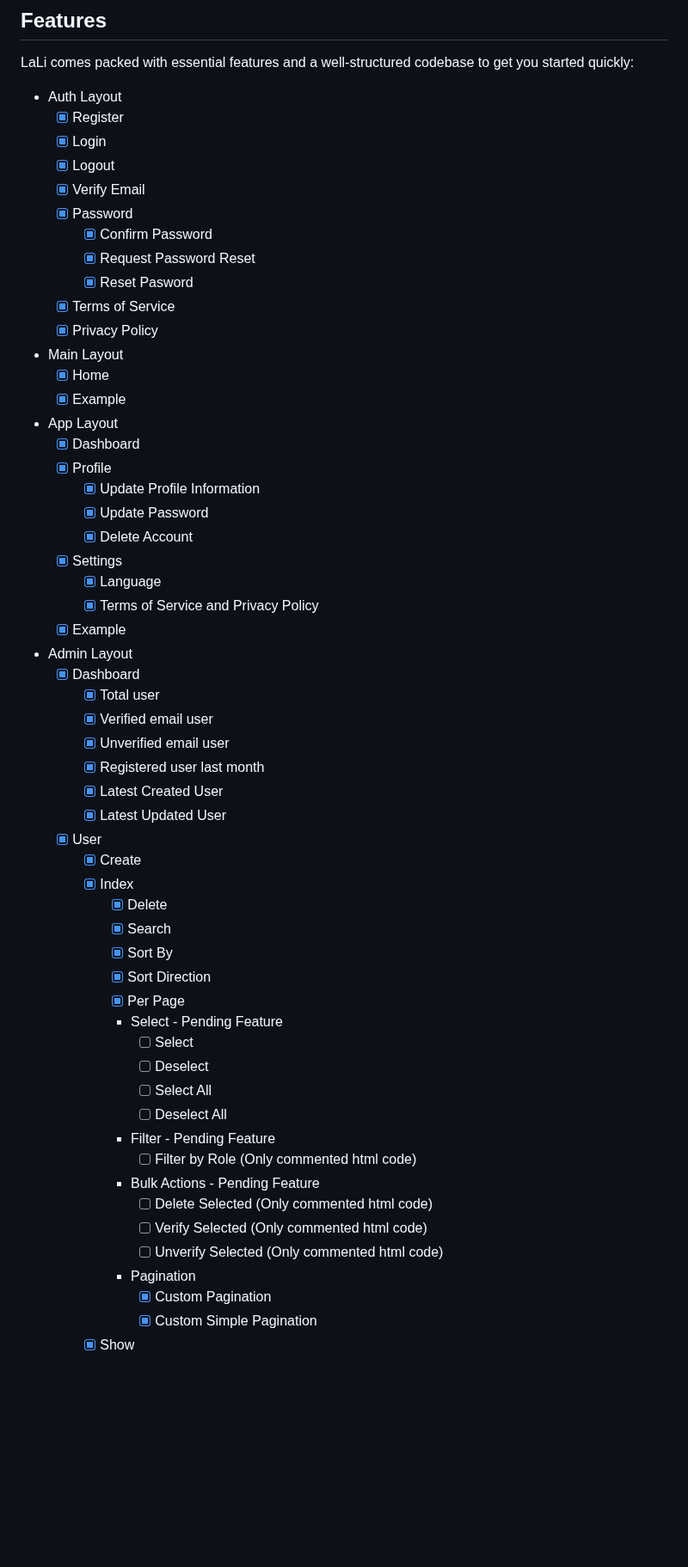
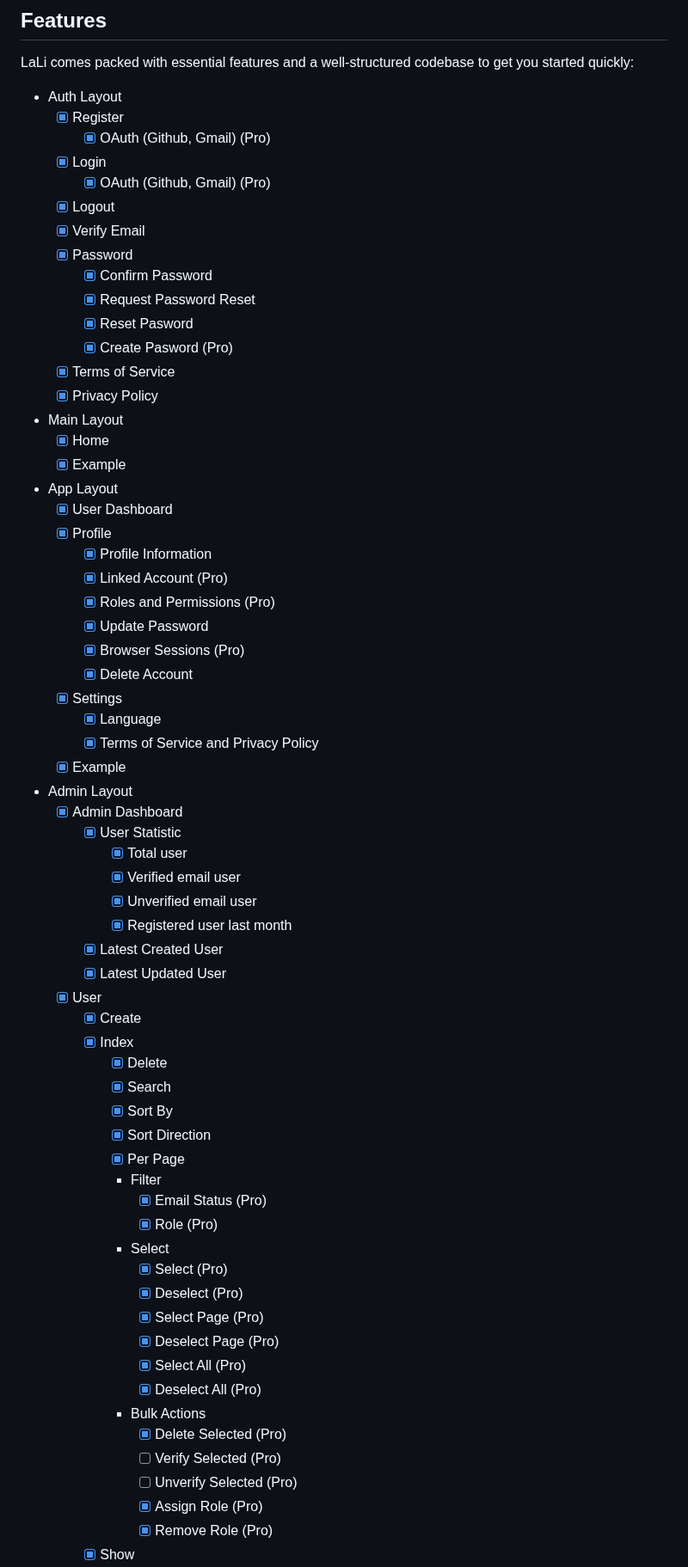
Before and after one commit to tgr-9/laravel-livewire-skeleton-project, a Markdown page: README.md, the part around one of its changes. Shown at 86% size. Rendered like a GitHub page; blank space fills up the shorter version.

```diff
--- a/README.md
+++ b/README.md
@@ -137,34 +137,41 @@ LaLi comes packed with essential features and a well-structured codebase to get
 
 -   Auth Layout
     -   [x] Register
+        -   [x] OAuth (Github, Gmail) (Pro)
     -   [x] Login
+        -   [x] OAuth (Github, Gmail) (Pro)
     -   [x] Logout
     -   [x] Verify Email
     -   [x] Password
         -   [x] Confirm Password
         -   [x] Request Password Reset
         -   [x] Reset Pasword
+        -   [x] Create Pasword (Pro)
     -   [x] Terms of Service
     -   [x] Privacy Policy
 -   Main Layout
     -   [x] Home
     -   [x] Example
 -   App Layout
-    -   [x] Dashboard
+    -   [x] User Dashboard
     -   [x] Profile
-        -   [x] Update Profile Information
+        -   [x] Profile Information
+        -   [x] Linked Account (Pro)
+        -   [x] Roles and Permissions (Pro)
         -   [x] Update Password
+        -   [x] Browser Sessions (Pro)
         -   [x] Delete Account
     -   [x] Settings
         -   [x] Language
         -   [x] Terms of Service and Privacy Policy
     -   [x] Example
 -   Admin Layout
-    -   [x] Dashboard
-        -   [x] Total user
-        -   [x] Verified email user
-        -   [x] Unverified email user
-        -   [x] Registered user last month
+    -   [x] Admin Dashboard
+        -   [x] User Statistic
+            -   [x] Total user
+            -   [x] Verified email user
+            -   [x] Unverified email user
+            -   [x] Registered user last month
         -   [x] Latest Created User
         -   [x] Latest Updated User
     -   [x] User
@@ -175,19 +182,21 @@ LaLi comes packed with essential features and a well-structured codebase to get
             -   [x] Sort By
             -   [x] Sort Direction
             -   [x] Per Page
-            -   Select - Pending Feature
-                -   [ ] Select
-                -   [ ] Deselect
-                -   [ ] Select All
-                -   [ ] Deselect All
-            -   Filter - Pending Feature
-                -   [ ] Filter by Role (Only commented html code)
-            -   Bulk Actions - Pending Feature
-                -   [ ] Delete Selected (Only commented html code)
-                -   [ ] Verify Selected (Only commented html code)
-                -   [ ] Unverify Selected (Only commented html code)
-            -   Pagination
-                -   [x] Custom Pagination
-                -   [x] Custom Simple Pagination
+            -   Filter
+                -   [x] Email Status (Pro)
+                -   [x] Role (Pro)
+            -   Select
+                -   [x] Select (Pro)
+                -   [x] Deselect (Pro)
+                -   [x] Select Page (Pro)
+                -   [x] Deselect Page (Pro)
+                -   [x] Select All (Pro)
+                -   [x] Deselect All (Pro)
+            -   Bulk Actions
+                -   [x] Delete Selected (Pro)
+                -   [ ] Verify Selected (Pro)
+                -   [ ] Unverify Selected (Pro)
+                -   [x] Assign Role (Pro)
+                -   [x] Remove Role (Pro)
         -   [x] Show
         -   [x] Edit
```
Also changed, not shown: other parts of README.md (+4 -1 lines).
